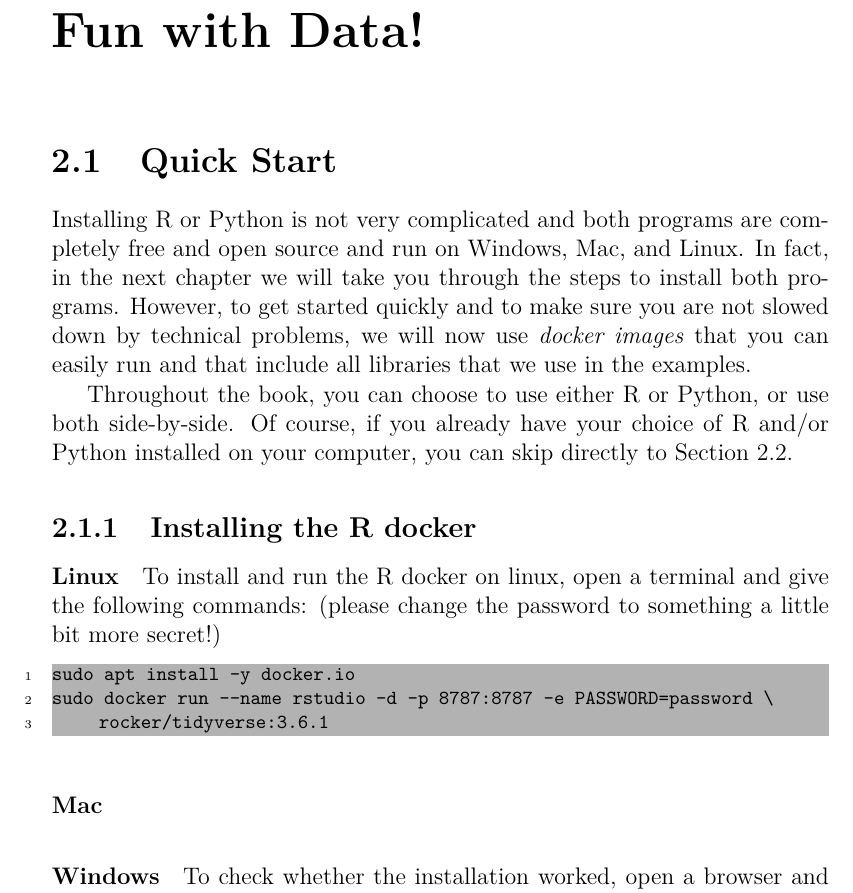
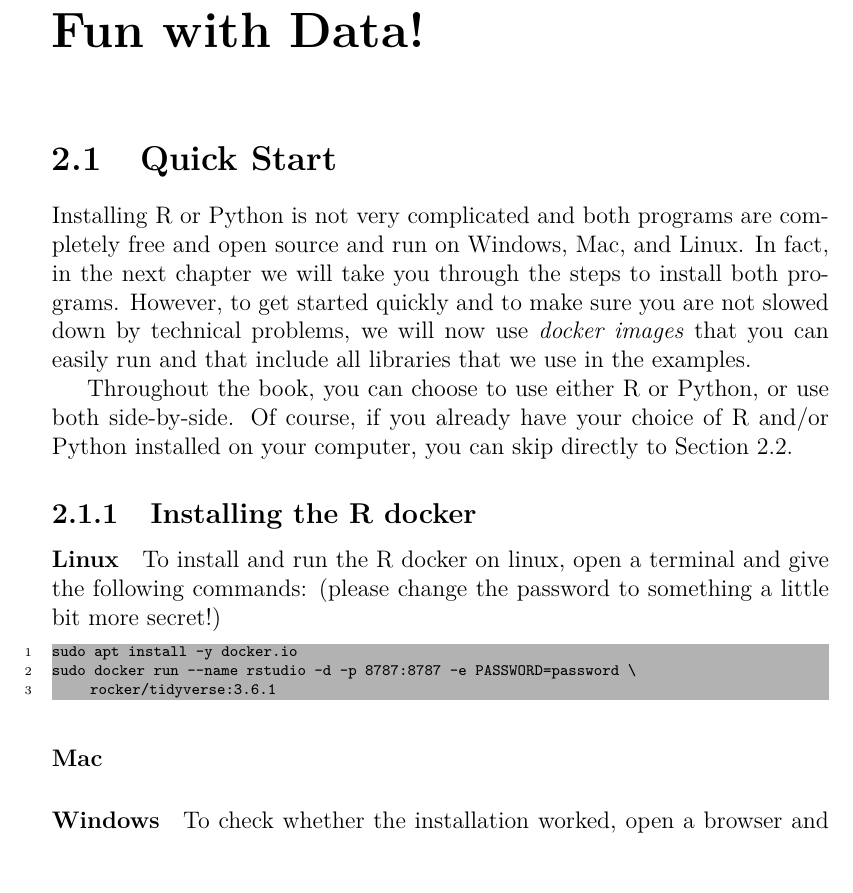
Before and after one commit to ccs-amsterdam/ccsbook, a LaTeX book (main.tex): part of page 5 of 28, cut so that both start at the same text, the shorter picture padded with empty space. Compiled offline with pdfLaTeX.

Commit message:
first draft intro ML

```diff
--- a/main.tex
+++ b/main.tex
@@ -27,7 +27,7 @@
 
 \usepackage{listings}
 \lstset{
-	basicstyle=\footnotesize\ttfamily,
+	basicstyle=\scriptsize\ttfamily,
 	columns=flexible,
 	breaklines=true,
 	numbers=left,
@@ -36,7 +36,7 @@
 	backgroundcolor=\color[rgb]{1,0,.4}
 }
 
-\lstnewenvironment{exampler}{\lstset{basicstyle=\footnotesize\ttfamily,
+\lstnewenvironment{exampler}{\lstset{basicstyle=\scriptsize\ttfamily,
 		columns=flexible,
 		breaklines=true,
 		numbers=left,
@@ -44,7 +44,7 @@
 		numberstyle=\tiny,
 		backgroundcolor=\color[rgb]{0.3,0.3,1}}}{}
 
-\lstnewenvironment{ex_r_out}{\lstset{basicstyle=\footnotesize\ttfamily,
+\lstnewenvironment{ex_r_out}{\lstset{basicstyle=\scriptsize\ttfamily,
 		columns=flexible,
 		breaklines=true,
 		numbers=left,
@@ -52,7 +52,7 @@
 		numberstyle=\tiny,
 		backgroundcolor=\color[rgb]{0.3,0.3,1}}}{}
 
-\lstnewenvironment{ex_r_in}{\lstset{basicstyle=\footnotesize\ttfamily,
+\lstnewenvironment{ex_r_in}{\lstset{basicstyle=\scriptsize\ttfamily,
 		columns=flexible,
 		breaklines=true,
 		numbers=left,
@@ -61,7 +61,7 @@
 		numberstyle=\tiny,
 		backgroundcolor=\color[rgb]{0.5,0.5,1}}}{}
 
-\lstnewenvironment{ex_py_out}{\lstset{basicstyle=\footnotesize\ttfamily,
+\lstnewenvironment{ex_py_out}{\lstset{basicstyle=\scriptsize\ttfamily,
 		columns=flexible,
 		breaklines=true,
 		numbers=left,
@@ -69,7 +69,7 @@
 		numberstyle=\tiny,
 		backgroundcolor=\color[rgb]{0,0.6,.25}}}{}
 
-\lstnewenvironment{ex_py_in}{\lstset{basicstyle=\footnotesize\ttfamily,
+\lstnewenvironment{ex_py_in}{\lstset{basicstyle=\scriptsize\ttfamily,
 		columns=flexible,
 		breaklines=true,
 		numbers=left,
@@ -78,7 +78,7 @@
 		numberstyle=\tiny,
 		backgroundcolor=\color[rgb]{0.2,0.6,0.5}}}{}
 
-\lstnewenvironment{examplepy}{\lstset{basicstyle=\footnotesize\ttfamily,
+\lstnewenvironment{examplepy}{\lstset{basicstyle=\scriptsize\ttfamily,
 		columns=flexible,
 		breaklines=true,
 		numbers=left,
@@ -99,7 +99,7 @@
   \end{minipage}}}
 
 
-\lstnewenvironment{terminal}{\lstset{basicstyle=\footnotesize\ttfamily,
+\lstnewenvironment{terminal}{\lstset{basicstyle=\scriptsize\ttfamily,
 		columns=flexible,
 		breaklines=true,
 		numbers=left,
```
Also changed, not shown: 2 other files.
